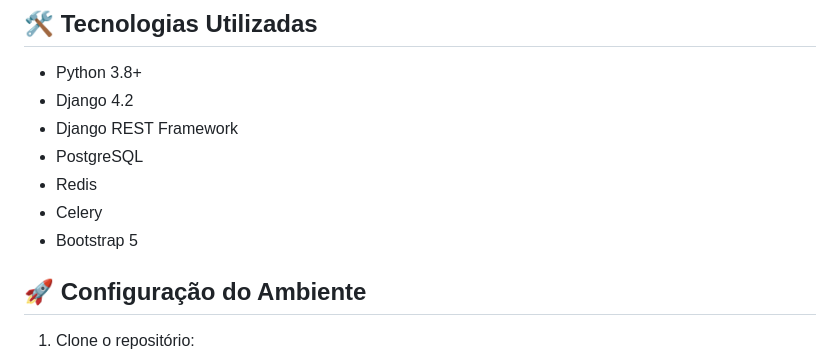
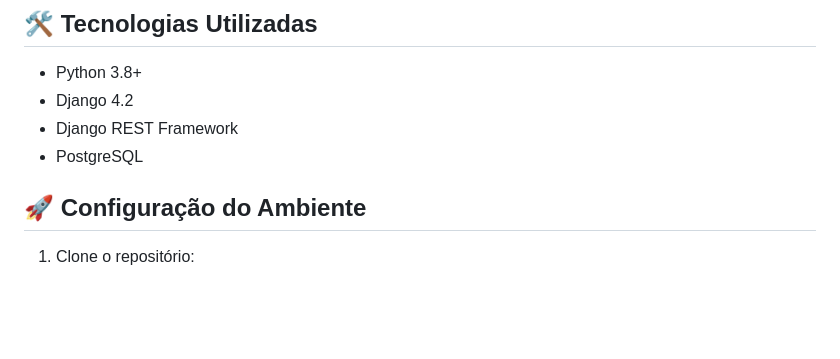
Before and after one commit to robertorondineli/LMS, a Markdown page: README.md, the part around the change. GitHub-like rendering; blank space fills up the shorter version.

```diff
--- a/README.md
+++ b/README.md
@@ -73,9 +73,6 @@ Sistema completo de aprendizado online com funcionalidades de cursos, avaliaçõ
 - Django 4.2
 - Django REST Framework
 - PostgreSQL
-- Redis
-- Celery
-- Bootstrap 5
 
 ## 🚀 Configuração do Ambiente
 
```
